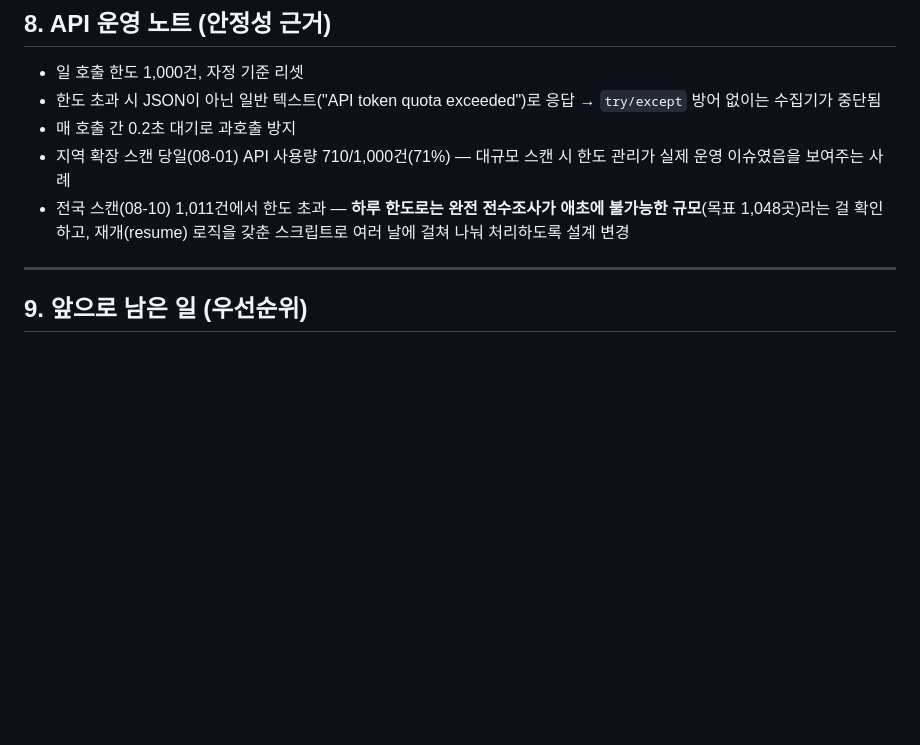
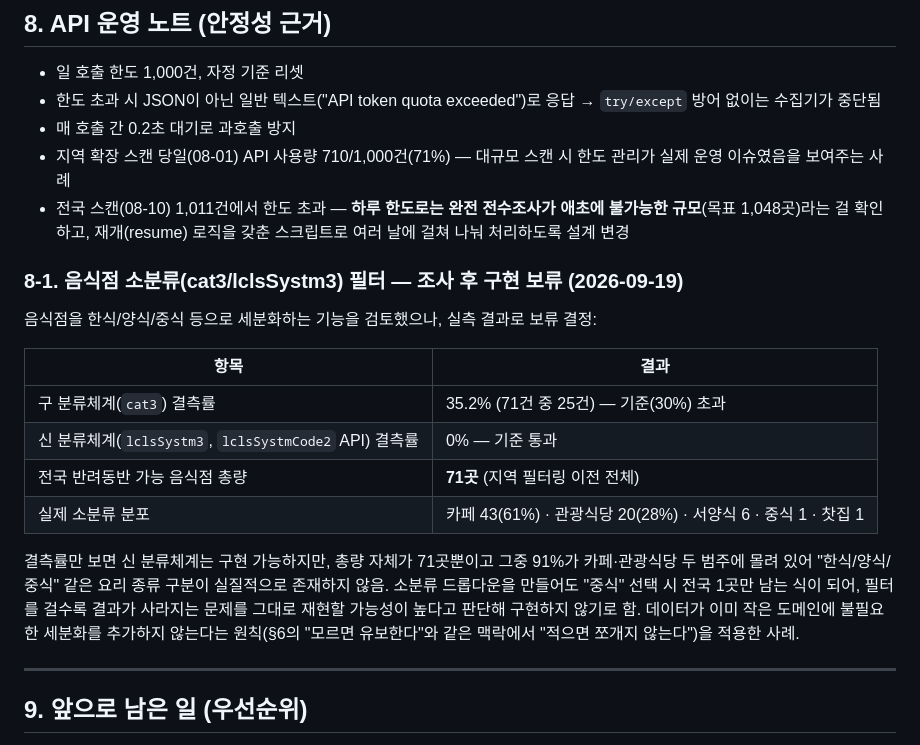
Before and after one commit to kkid304-dev/pet-travel-guide, a Markdown page: PRESENTATION_NOTES.md, the part around the change. Drawn GitHub-style; blank space fills up the shorter version.

Commit message:
docs: 음식점 소분류(P2) 조사 결과와 구현 보류 결정 기록
cat3(구 분류체계) 결측률 35.2%로 기준 초과, 신 분류체계
lclsSystm3/lclsSystmCode2는 결측률 0%로 기준은 통과했으나 실측
결과 전국 반려동반 음식점이 71곳뿐이고 91%가 카페·관광식당에
쏠려 있어 한식/양식/중식 구분이 사실상 무의미함을 확인.
필터를 걸수록 결과가 사라지는 문제를 재현할 위험이 커 구현하지
않기로 결정 — 코드 변경 없음, 판단 근거만 기록.

```diff
--- a/PRESENTATION_NOTES.md
+++ b/PRESENTATION_NOTES.md
@@ -188,6 +188,24 @@
 - 전국 스캔(08-10) 1,011건에서 한도 초과 — **하루 한도로는 완전 전수조사가 애초에 불가능한 규모**(목표 1,048곳)라는 걸
   확인하고, 재개(resume) 로직을 갖춘 스크립트로 여러 날에 걸쳐 나눠 처리하도록 설계 변경
 
+### 8-1. 음식점 소분류(cat3/lclsSystm3) 필터 — 조사 후 구현 보류 (2026-09-19)
+
+음식점을 한식/양식/중식 등으로 세분화하는 기능을 검토했으나, 실측 결과로 보류 결정:
+
+| 항목 | 결과 |
+|---|---|
+| 구 분류체계(`cat3`) 결측률 | 35.2% (71건 중 25건) — 기준(30%) 초과 |
+| 신 분류체계(`lclsSystm3`, `lclsSystmCode2` API) 결측률 | 0% — 기준 통과 |
+| 전국 반려동반 가능 음식점 총량 | **71곳** (지역 필터링 이전 전체) |
+| 실제 소분류 분포 | 카페 43(61%) · 관광식당 20(28%) · 서양식 6 · 중식 1 · 찻집 1 |
+
+결측률만 보면 신 분류체계는 구현 가능하지만, 총량 자체가 71곳뿐이고 그중 91%가 카페·관광식당
+두 범주에 몰려 있어 "한식/양식/중식" 같은 요리 종류 구분이 실질적으로 존재하지 않음. 소분류
+드롭다운을 만들어도 "중식" 선택 시 전국 1곳만 남는 식이 되어, 필터를 걸수록 결과가 사라지는
+문제를 그대로 재현할 가능성이 높다고 판단해 구현하지 않기로 함. 데이터가 이미 작은 도메인에
+불필요한 세분화를 추가하지 않는다는 원칙(§6의 "모르면 유보한다"와 같은 맥락에서 "적으면 쪼개지
+않는다")을 적용한 사례.
+
 ---
 
 ## 9. 앞으로 남은 일 (우선순위)
```
